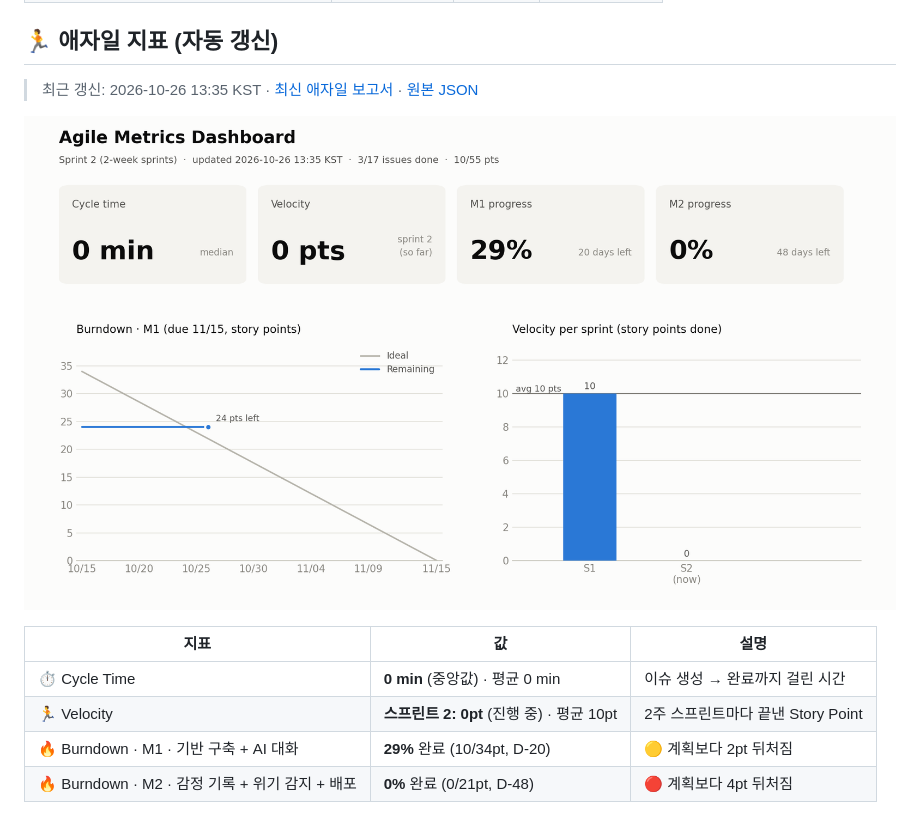
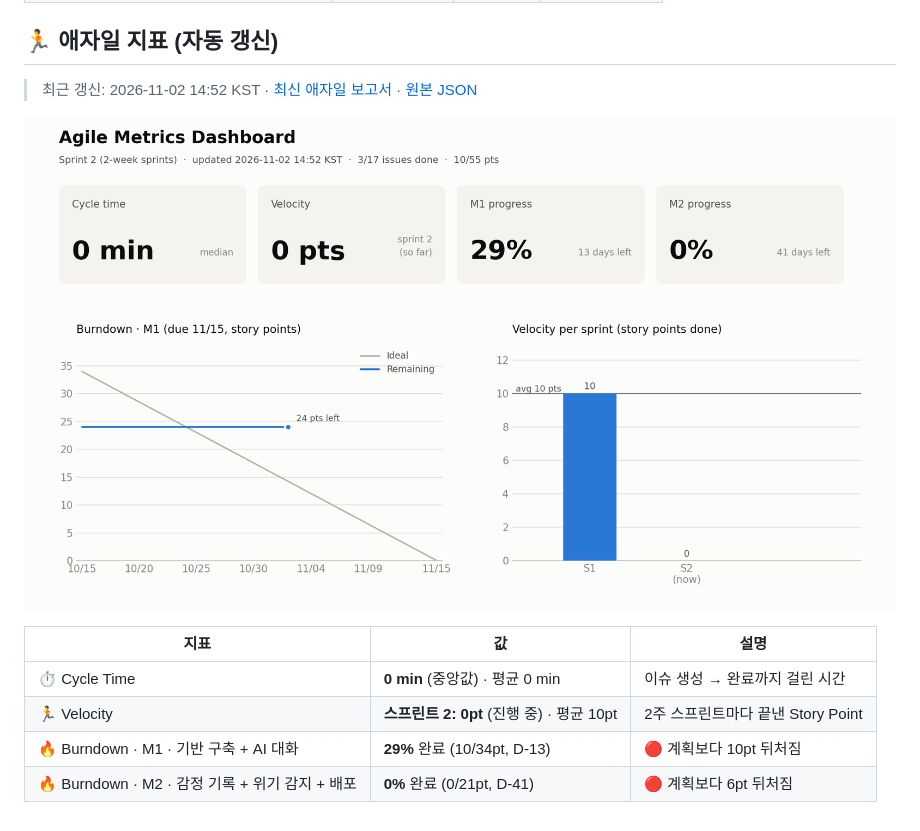
Before and after one commit to hwsseo/ossproject, a Markdown page: README.md, the part around the change. GitHub-like rendering; pictures changed too: metrics/agile-dashboard.png.

Commit message:
chore(agile): update metrics [skip ci]

```diff
--- a/README.md
+++ b/README.md
@@ -18,14 +18,14 @@
 <!-- AGILE:START -->
 ## 🏃 애자일 지표 (자동 갱신)
 
-> 최근 갱신: 2026-10-26 13:35 KST · [최신 애자일 보고서](reports/agile-2026-W44.md) · [원본 JSON](metrics/agile-latest.json)
+> 최근 갱신: 2026-11-02 14:52 KST · [최신 애자일 보고서](reports/agile-2026-W45.md) · [원본 JSON](metrics/agile-latest.json)
 
-![Agile dashboard](metrics/agile-dashboard.png?v=1792989337)
+![Agile dashboard](metrics/agile-dashboard.png?v=1793598738)
 
 | 지표 | 값 | 설명 |
 |---|---|---|
 | ⏱️ Cycle Time | **0 min** (중앙값) · 평균 0 min | 이슈 생성 → 완료까지 걸린 시간 |
 | 🏃 Velocity | **스프린트 2: 0pt** (진행 중) · 평균 10pt | 2주 스프린트마다 끝낸 Story Point |
-| 🔥 Burndown · M1 · 기반 구축 + AI 대화 | **29%** 완료 (10/34pt, D-20) | 🟡 계획보다 2pt 뒤처짐 |
-| 🔥 Burndown · M2 · 감정 기록 + 위기 감지 + 배포 | **0%** 완료 (0/21pt, D-48) | 🔴 계획보다 4pt 뒤처짐 |
+| 🔥 Burndown · M1 · 기반 구축 + AI 대화 | **29%** 완료 (10/34pt, D-13) | 🔴 계획보다 10pt 뒤처짐 |
+| 🔥 Burndown · M2 · 감정 기록 + 위기 감지 + 배포 | **0%** 완료 (0/21pt, D-41) | 🔴 계획보다 6pt 뒤처짐 |
 <!-- AGILE:END -->
```
Also changed, not shown: reports/agile-2026-W45.md (added, +37 -0 lines), 1 other file.
